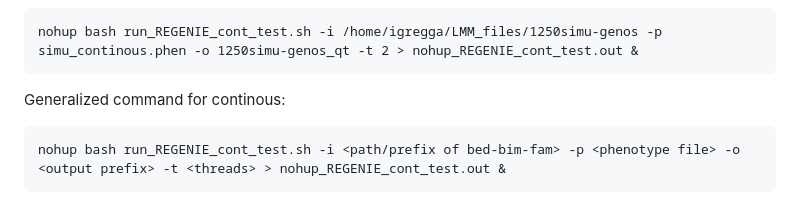
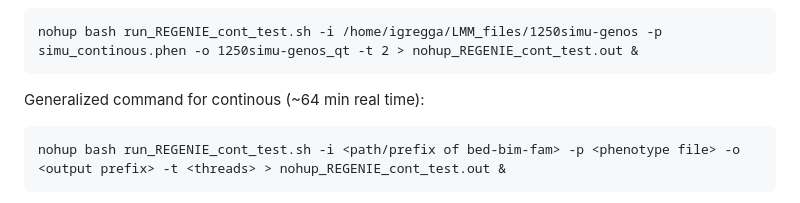
Before and after one commit to idgregga7100/LMM_for_large_GWAS, a Markdown page: README.md, the part around the change. Rendered like a GitHub page.

````diff
--- a/README.md
+++ b/README.md
@@ -86,7 +86,7 @@ Command to run for continous phenotype, n=1250 subset on class server:
 ```
 nohup bash run_REGENIE_cont_test.sh -i /home/igregga/LMM_files/1250simu-genos -p simu_continous.phen -o 1250simu-genos_qt -t 2 > nohup_REGENIE_cont_test.out &
 ```
-Generalized command for continous:
+Generalized command for continous (~64 min real time):
 ```
 nohup bash run_REGENIE_cont_test.sh -i <path/prefix of bed-bim-fam> -p <phenotype file> -o <output prefix> -t <threads> > nohup_REGENIE_cont_test.out &
 ```
````
